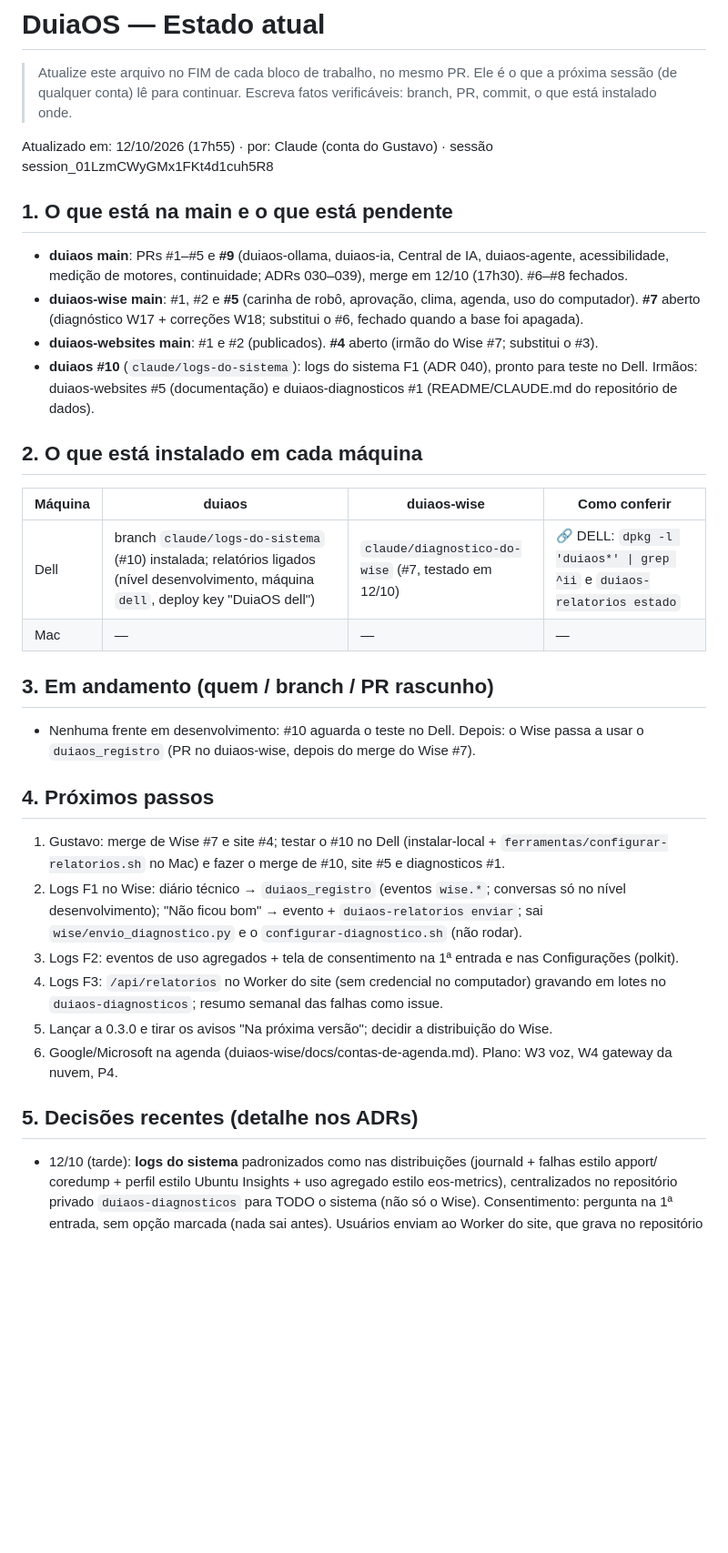
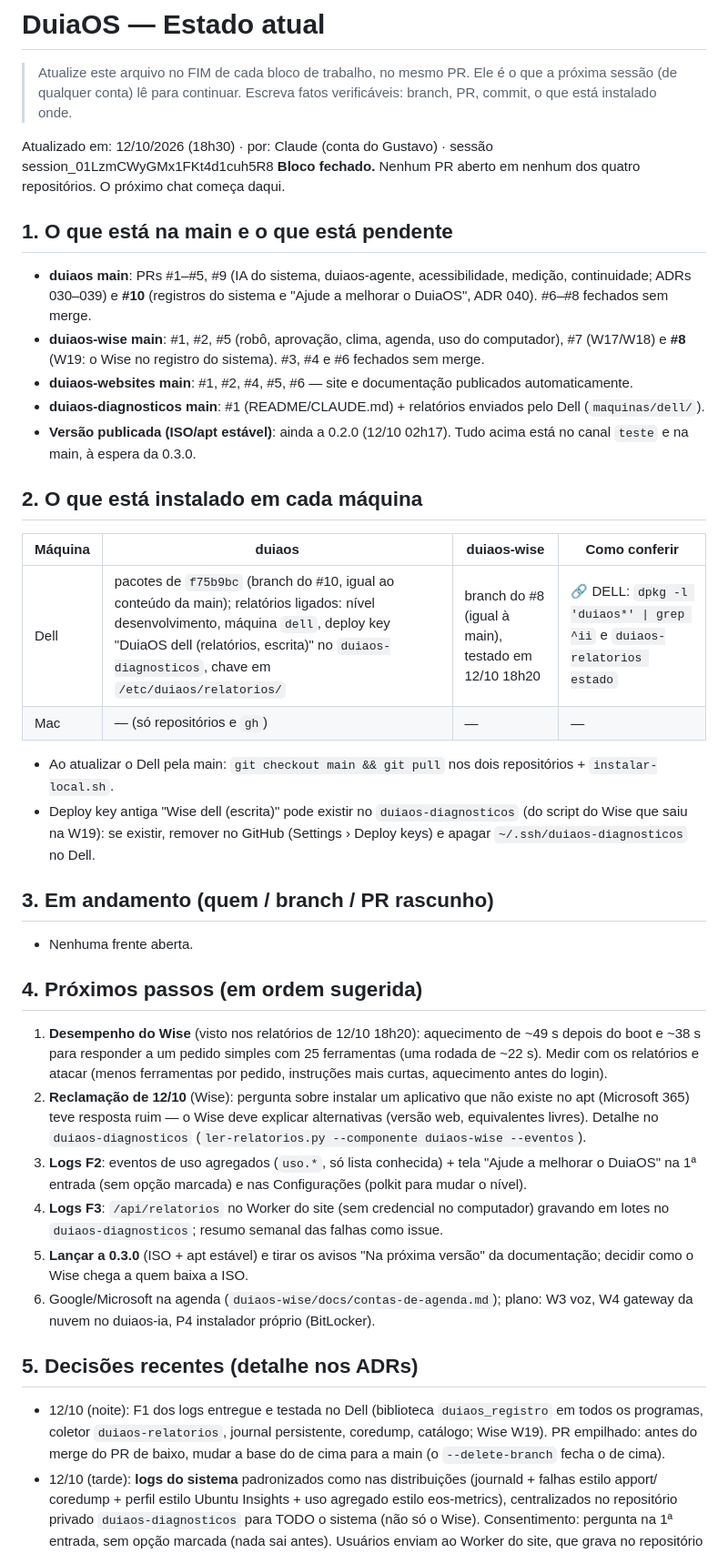
Before and after one commit to gustavoduia/duiaos, a Markdown page: docs/continuidade/ESTADO.md, the part around one of its changes. Shown at 91% size. GitHub-like rendering; blank space fills up the shorter version.

Commit message:
Continuidade: fechamento do bloco de 12/10 (#11)
Claude-Session: https://claude.ai/code/session_01LzmCWyGMx1FKt4d1cuh5R8

Co-authored-by: Claude <noreply@anthropic.com>

```diff
--- a/docs/continuidade/ESTADO.md
+++ b/docs/continuidade/ESTADO.md
@@ -3,40 +3,51 @@
 > Atualize este arquivo no FIM de cada bloco de trabalho, no mesmo PR. Ele é o que a próxima sessão (de
 > qualquer conta) lê para continuar. Escreva fatos verificáveis: branch, PR, commit, o que está instalado onde.
 
-Atualizado em: 12/10/2026 (17h55) · por: Claude (conta do Gustavo) · sessão session_01LzmCWyGMx1FKt4d1cuh5R8
+Atualizado em: 12/10/2026 (18h30) · por: Claude (conta do Gustavo) · sessão session_01LzmCWyGMx1FKt4d1cuh5R8
+**Bloco fechado.** Nenhum PR aberto em nenhum dos quatro repositórios. O próximo chat começa daqui.
 
 ## 1. O que está na main e o que está pendente
-- **duiaos main**: PRs #1–#5 e **#9** (duiaos-ollama, duiaos-ia, Central de IA, duiaos-agente, acessibilidade,
-  medição de motores, continuidade; ADRs 030–039), merge em 12/10 (17h30). #6–#8 fechados.
-- **duiaos-wise main**: #1, #2 e **#5** (carinha de robô, aprovação, clima, agenda, uso do computador).
-  **#7** aberto (diagnóstico W17 + correções W18; substitui o #6, fechado quando a base foi apagada).
-- **duiaos-websites main**: #1 e #2 (publicados). **#4** aberto (irmão do Wise #7; substitui o #3).
-- **duiaos #10** (`claude/logs-do-sistema`): logs do sistema F1 (ADR 040), pronto para teste no Dell.
-  Irmãos: duiaos-websites #5 (documentação) e duiaos-diagnosticos #1 (README/CLAUDE.md do repositório de dados).
+- **duiaos main**: PRs #1–#5, #9 (IA do sistema, duiaos-agente, acessibilidade, medição, continuidade; ADRs
+  030–039) e **#10** (registros do sistema e "Ajude a melhorar o DuiaOS", ADR 040). #6–#8 fechados sem merge.
+- **duiaos-wise main**: #1, #2, #5 (robô, aprovação, clima, agenda, uso do computador), #7 (W17/W18) e **#8**
+  (W19: o Wise no registro do sistema). #3, #4 e #6 fechados sem merge.
+- **duiaos-websites main**: #1, #2, #4, #5, #6 — site e documentação publicados automaticamente.
+- **duiaos-diagnosticos main**: #1 (README/CLAUDE.md) + relatórios enviados pelo Dell (`maquinas/dell/`).
+- **Versão publicada (ISO/apt estável)**: ainda a 0.2.0 (12/10 02h17). Tudo acima está no canal `teste` e na
+  main, à espera da 0.3.0.
 
 ## 2. O que está instalado em cada máquina
 | Máquina | duiaos | duiaos-wise | Como conferir |
 | --- | --- | --- | --- |
-| Dell | branch `claude/logs-do-sistema` (#10) instalada; relatórios ligados (nível desenvolvimento, máquina `dell`, deploy key "DuiaOS dell") | `claude/diagnostico-do-wise` (#7, testado em 12/10) | 🔗 DELL: `dpkg -l 'duiaos*' \| grep ^ii` e `duiaos-relatorios estado` |
-| Mac | — | — | — |
+| Dell | pacotes de `f75b9bc` (branch do #10, igual ao conteúdo da main); relatórios ligados: nível desenvolvimento, máquina `dell`, deploy key "DuiaOS dell (relatórios, escrita)" no `duiaos-diagnosticos`, chave em `/etc/duiaos/relatorios/` | branch do #8 (igual à main), testado em 12/10 18h20 | 🔗 DELL: `dpkg -l 'duiaos*' \| grep ^ii` e `duiaos-relatorios estado` |
+| Mac | — (só repositórios e `gh`) | — | — |
+- Ao atualizar o Dell pela main: `git checkout main && git pull` nos dois repositórios + `instalar-local.sh`.
+- Deploy key antiga "Wise dell (escrita)" pode existir no `duiaos-diagnosticos` (do script do Wise que saiu na
+  W19): se existir, remover no GitHub (Settings › Deploy keys) e apagar `~/.ssh/duiaos-diagnosticos` no Dell.
 
 ## 3. Em andamento (quem / branch / PR rascunho)
-- Nenhuma frente em desenvolvimento: #10 aguarda o teste no Dell. Depois: o Wise passa a usar o `duiaos_registro`
-  (PR no duiaos-wise, depois do merge do Wise #7).
+- Nenhuma frente aberta.
 
-## 4. Próximos passos
-1. Gustavo: merge de Wise #7 e site #4; testar o #10 no Dell (instalar-local + `ferramentas/configurar-relatorios.sh`
-   no Mac) e fazer o merge de #10, site #5 e diagnosticos #1.
-2. Logs F1 no Wise: diário técnico → `duiaos_registro` (eventos `wise.*`; conversas só no nível desenvolvimento);
-   "Não ficou bom" → evento + `duiaos-relatorios enviar`; sai `wise/envio_diagnostico.py` e o
-   `configurar-diagnostico.sh` (não rodar).
-3. Logs F2: eventos de uso agregados + tela de consentimento na 1ª entrada e nas Configurações (polkit).
-4. Logs F3: `/api/relatorios` no Worker do site (sem credencial no computador) gravando em lotes no
+## 4. Próximos passos (em ordem sugerida)
+1. **Desempenho do Wise** (visto nos relatórios de 12/10 18h20): aquecimento de ~49 s depois do boot e ~38 s
+   para responder a um pedido simples com 25 ferramentas (uma rodada de ~22 s). Medir com os relatórios e
+   atacar (menos ferramentas por pedido, instruções mais curtas, aquecimento antes do login).
+2. **Reclamação de 12/10** (Wise): pergunta sobre instalar um aplicativo que não existe no apt (Microsoft 365)
+   teve resposta ruim — o Wise deve explicar alternativas (versão web, equivalentes livres). Detalhe no
+   `duiaos-diagnosticos` (`ler-relatorios.py --componente duiaos-wise --eventos`).
+3. **Logs F2**: eventos de uso agregados (`uso.*`, só lista conhecida) + tela "Ajude a melhorar o DuiaOS" na
+   1ª entrada (sem opção marcada) e nas Configurações (polkit para mudar o nível).
+4. **Logs F3**: `/api/relatorios` no Worker do site (sem credencial no computador) gravando em lotes no
    `duiaos-diagnosticos`; resumo semanal das falhas como issue.
-5. Lançar a 0.3.0 e tirar os avisos "Na próxima versão"; decidir a distribuição do Wise.
-6. Google/Microsoft na agenda (duiaos-wise/docs/contas-de-agenda.md). Plano: W3 voz, W4 gateway da nuvem, P4.
+5. **Lançar a 0.3.0** (ISO + apt estável) e tirar os avisos "Na próxima versão" da documentação; decidir como o
+   Wise chega a quem baixa a ISO.
+6. Google/Microsoft na agenda (`duiaos-wise/docs/contas-de-agenda.md`); plano: W3 voz, W4 gateway da nuvem no
+   duiaos-ia, P4 instalador próprio (BitLocker).
 
 ## 5. Decisões recentes (detalhe nos ADRs)
+- 12/10 (noite): F1 dos logs entregue e testada no Dell (biblioteca `duiaos_registro` em todos os programas,
+  coletor `duiaos-relatorios`, journal persistente, coredump, catálogo; Wise W19). PR empilhado: antes do
+  merge do PR de baixo, mudar a base do de cima para a main (o `--delete-branch` fecha o de cima).
 - 12/10 (tarde): **logs do sistema** padronizados como nas distribuições (journald + falhas estilo apport/
   coredump + perfil estilo Ubuntu Insights + uso agregado estilo eos-metrics), centralizados no repositório
   privado `duiaos-diagnosticos` para TODO o sistema (não só o Wise). Consentimento: pergunta na 1ª entrada,
```
Also changed, not shown: other parts of docs/continuidade/ESTADO.md (+8 -1 lines), docs/continuidade/DIARIO.md (+12 -0 lines), docs/continuidade/RECURSOS.md (+18 -18 lines).
